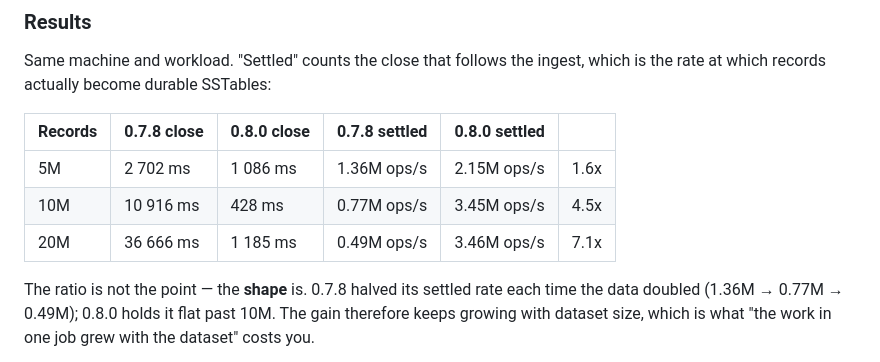
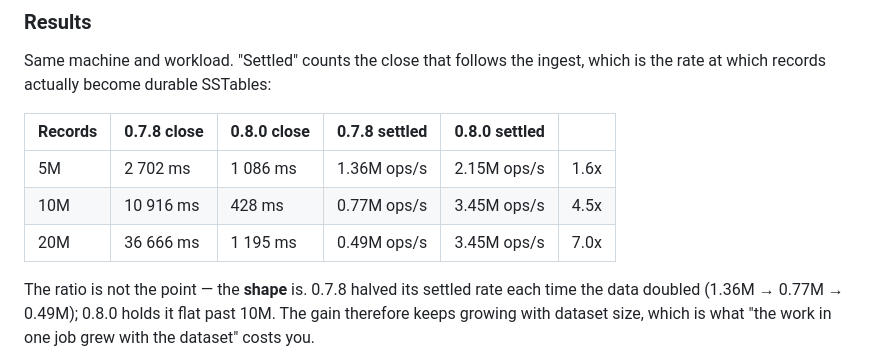
Before and after one commit to yannick/ondadb, a Markdown page: CHANGELOG.md, the part around the change. GitHub-like rendering.

Commit message:
docs: 20M row from all three runs (close 1195ms, settled 3.45M ops/s)
The tagged changelog reported that row from two runs while the third was still
in flight. It landed at 1087ms, in line with 1009/1099, so the averages move by
under 1%: 1185ms -> 1195ms and 3.46M -> 3.45M ops/s.

```diff
--- a/CHANGELOG.md
+++ b/CHANGELOG.md
@@ -75,7 +75,7 @@ which is the rate at which records actually become durable SSTables:
 |---|---|---|---|---|---|
 | 5M  | 2 702 ms  | 1 086 ms | 1.36M ops/s | 2.15M ops/s | 1.6x |
 | 10M | 10 916 ms | 428 ms   | 0.77M ops/s | 3.45M ops/s | 4.5x |
-| 20M | 36 666 ms | 1 185 ms | 0.49M ops/s | 3.46M ops/s | 7.1x |
+| 20M | 36 666 ms | 1 195 ms | 0.49M ops/s | 3.45M ops/s | 7.0x |
 
 The ratio is not the point — the **shape** is. 0.7.8 halved its settled rate
 each time the data doubled (1.36M → 0.77M → 0.49M); 0.8.0 holds it flat past
```
